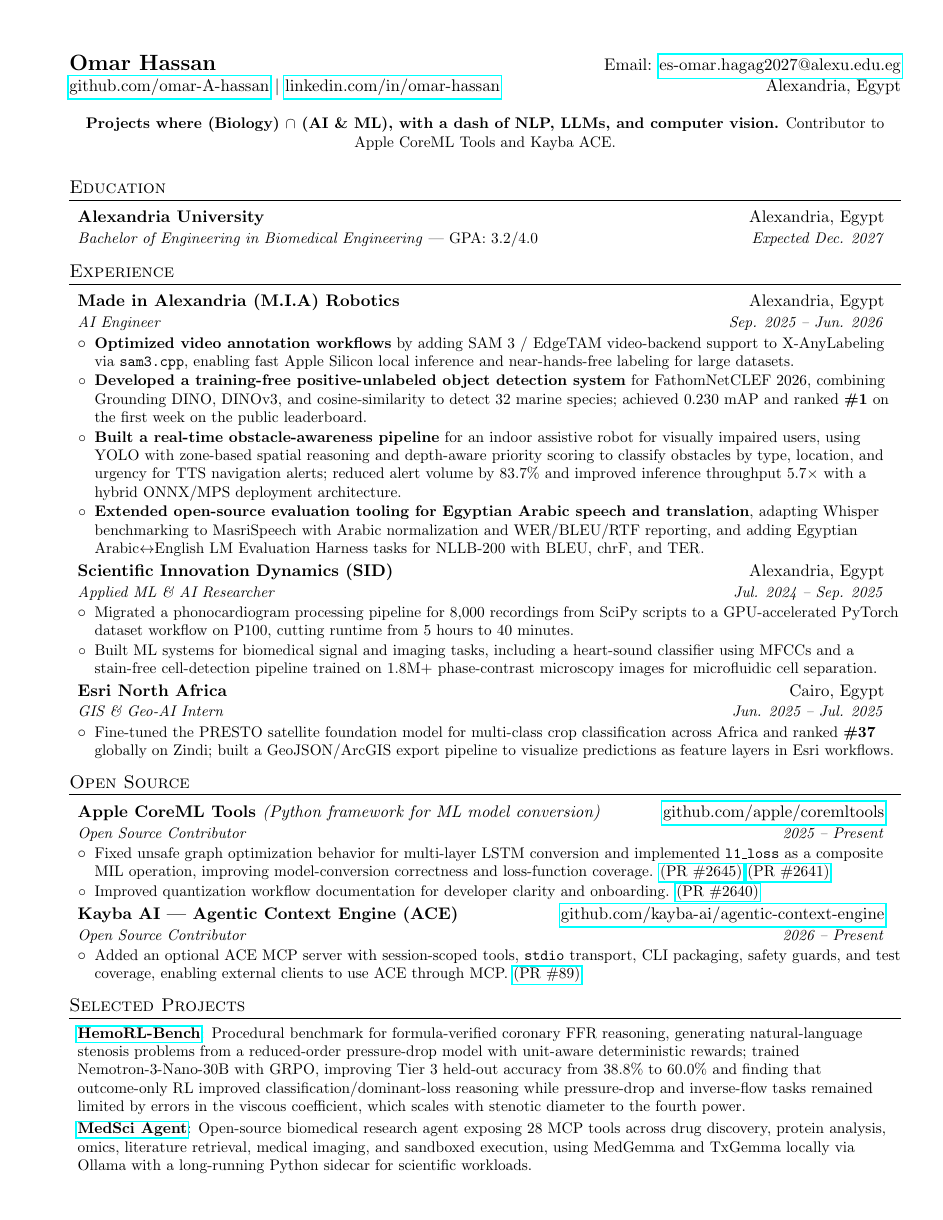
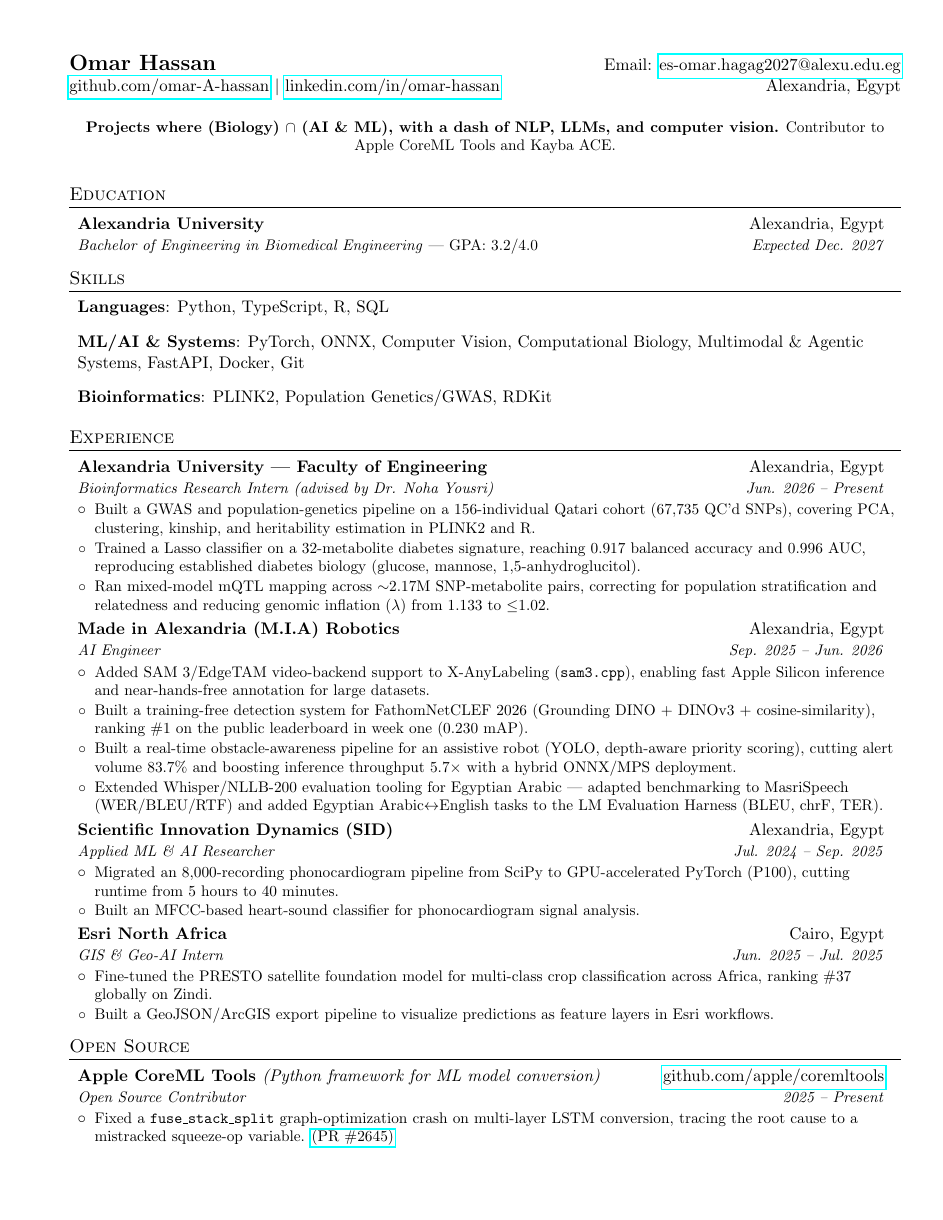
Before and after one commit to omar-A-hassan/resume, a LaTeX CV (resume.tex): page 1 of 2. Compiled offline with pdfLaTeX.

Commit message:
Update resume

```diff
--- a/resume.tex
+++ b/resume.tex
@@ -87,35 +87,51 @@
       {Bachelor of Engineering in Biomedical Engineering \textnormal{--- GPA: 3.2/4.0}}{Expected Dec. 2027}
   \resumeSubHeadingListEnd
 
+%--------SKILLS------------
+\section{Skills}
+\resumeSubHeadingListStart
+  \item{\textbf{Languages}{: Python, TypeScript, R, SQL}}
+  \item{\textbf{ML/AI \& Systems}{: PyTorch, ONNX, Computer Vision, Computational Biology, Multimodal \& Agentic Systems, FastAPI, Docker, Git}}
+  \item{\textbf{Bioinformatics}{: PLINK2, Population Genetics/GWAS, RDKit}}
+\resumeSubHeadingListEnd
+
 %-----------EXPERIENCE-----------------
 \section{Experience}
   \resumeSubHeadingListStart
 
     \resumeSubheading
+      {Alexandria University --- Faculty of Engineering}{Alexandria, Egypt}
+      {Bioinformatics Research Intern (advised by Dr. Noha Yousri)}{Jun. 2026 -- Present}
+      \resumeItemListStart
+        \resumeBullet{Built a GWAS and population-genetics pipeline on a 156-individual Qatari cohort (67,735 QC'd SNPs), covering PCA, clustering, kinship, and heritability estimation in PLINK2 and R.}
+        \resumeBullet{Trained a Lasso classifier on a 32-metabolite diabetes signature, reaching 0.917 balanced accuracy and 0.996 AUC, reproducing established diabetes biology (glucose, mannose, 1,5-anhydroglucitol).}
+        \resumeBullet{Ran mixed-model mQTL mapping across $\sim$2.17M SNP-metabolite pairs, correcting for population stratification and relatedness and reducing genomic inflation ($\lambda$) from 1.133 to $\leq$1.02.}
+      \resumeItemListEnd
+
+    \resumeSubheading
       {Made in Alexandria (M.I.A) Robotics}{Alexandria, Egypt}
       {AI Engineer}{Sep. 2025 -- Jun. 2026}
       \resumeItemListStart
-        \resumeBullet{\textbf{Optimized video annotation workflows} by adding SAM 3 / EdgeTAM video-backend support to X-AnyLabeling via \texttt{sam3.cpp}, enabling fast Apple Silicon local inference and near-hands-free labeling for large datasets.}
-        \resumeBullet{\textbf{Developed a training-free positive-unlabeled object detection system} for
-  FathomNetCLEF 2026, combining Grounding DINO, DINOv3, and cosine-similarity to detect 32 marine
-  species; achieved 0.230 mAP and ranked \textbf{\#1} on the first week on the public leaderboard.}
-        \resumeBullet{\textbf{Built a real-time obstacle-awareness pipeline} for an indoor assistive robot for visually impaired users, using YOLO with zone-based spatial reasoning and depth-aware priority scoring to classify obstacles by type, location, and urgency for TTS navigation alerts; reduced alert volume by 83.7\% and improved inference throughput 5.7$\times$ with a hybrid ONNX/MPS deployment architecture.}
-        \resumeBullet{\textbf{Extended open-source evaluation tooling for Egyptian Arabic speech and translation}, adapting Whisper benchmarking to MasriSpeech with Arabic normalization and WER/BLEU/RTF reporting, and adding Egyptian Arabic$\leftrightarrow$English LM Evaluation Harness tasks for NLLB-200 with BLEU, chrF, and TER.}
+        \resumeBullet{Added SAM 3/EdgeTAM video-backend support to X-AnyLabeling (\texttt{sam3.cpp}), enabling fast Apple Silicon inference and near-hands-free annotation for large datasets.}
+        \resumeBullet{Built a training-free detection system for FathomNetCLEF 2026 (Grounding DINO + DINOv3 + cosine-similarity), ranking \#1 on the public leaderboard in week one (0.230 mAP).}
+        \resumeBullet{Built a real-time obstacle-awareness pipeline for an assistive robot (YOLO, depth-aware priority scoring), cutting alert volume 83.7\% and boosting inference throughput 5.7$\times$ with a hybrid ONNX/MPS deployment.}
+        \resumeBullet{Extended Whisper/NLLB-200 evaluation tooling for Egyptian Arabic --- adapted benchmarking to MasriSpeech (WER/BLEU/RTF) and added Egyptian Arabic$\leftrightarrow$English tasks to the LM Evaluation Harness (BLEU, chrF, TER).}
       \resumeItemListEnd
 
     \resumeSubheading
       {Scientific Innovation Dynamics (SID)}{Alexandria, Egypt}
       {Applied ML \& AI Researcher}{Jul. 2024 -- Sep. 2025}
       \resumeItemListStart
-        \resumeBullet{Migrated a phonocardiogram processing pipeline for 8,000 recordings from SciPy scripts to a GPU-accelerated PyTorch dataset workflow on P100, cutting runtime from 5 hours to 40 minutes.}
-        \resumeBullet{Built ML systems for biomedical signal and imaging tasks, including a heart-sound classifier using MFCCs and a stain-free cell-detection pipeline trained on 1.8M+ phase-contrast microscopy images for microfluidic cell separation.}
+        \resumeBullet{Migrated an 8,000-recording phonocardiogram pipeline from SciPy to GPU-accelerated PyTorch (P100), cutting runtime from 5 hours to 40 minutes.}
+        \resumeBullet{Built an MFCC-based heart-sound classifier for phonocardiogram signal analysis.}
       \resumeItemListEnd
 
     \resumeSubheading
       {Esri North Africa}{Cairo, Egypt}
       {GIS \& Geo-AI Intern}{Jun. 2025 -- Jul. 2025}
       \resumeItemListStart
-        \resumeBullet{Fine-tuned the PRESTO satellite foundation model for multi-class crop classification across Africa and ranked \textbf{\#37} globally on Zindi; built a GeoJSON/ArcGIS export pipeline to visualize predictions as feature layers in Esri workflows.}
+        \resumeBullet{Fine-tuned the PRESTO satellite foundation model for multi-class crop classification across Africa, ranking \#37 globally on Zindi.}
+        \resumeBullet{Built a GeoJSON/ArcGIS export pipeline to visualize predictions as feature layers in Esri workflows.}
       \resumeItemListEnd
 
   \resumeSubHeadingListEnd
@@ -128,8 +144,9 @@
       {Apple CoreML Tools \textnormal{\textit{(Python framework for ML model conversion)}}}{\href{https://github.com/apple/coremltools}{github.com/apple/coremltools}}
       {Open Source Contributor}{2025 -- Present}
       \resumeItemListStart
-        \resumeBullet{Fixed unsafe graph optimization behavior for multi-layer LSTM conversion and implemented \texttt{l1\_loss} as a composite MIL operation, improving model-conversion correctness and loss-function coverage. \href{https://github.com/apple/coremltools/pull/2645}{(PR \#2645)} \href{https://github.com/apple/coremltools/pull/2641}{(PR \#2641)}}
-        \resumeBullet{Improved quantization workflow documentation for developer clarity and onboarding. \href{https://github.com/apple/coremltools/pull/2640}{(PR \#2640)}}
+        \resumeBullet{Fixed a \texttt{fuse\_stack\_split} graph-optimization crash on multi-layer LSTM conversion, tracing the root cause to a mistracked squeeze-op variable. \href{https://github.com/apple/coremltools/pull/2645}{(PR \#2645)}}
+        \resumeBullet{Implemented \texttt{l1\_loss} for the PyTorch-to-CoreML frontend, covering all reduction modes with full test coverage. \href{https://github.com/apple/coremltools/pull/2641}{(PR \#2641)}}
+        \resumeBullet{Fixed an incorrect axis value in ArgMax/ArgMin documentation examples in \texttt{NeuralNetwork.proto}. \href{https://github.com/apple/coremltools/pull/2640}{(PR \#2640)}}
       \resumeItemListEnd
 
     \resumeSubheading
@@ -145,5 +162,3 @@
 \section{Selected Projects}
   \resumeSubHeadingListStart
 
-    \resumeSubItem{\href{https://github.com/omar-A-hassan/HemoRL-Bench}{HemoRL-Bench}}
-      {Procedural benchmark for formula-verified coronary FFR reasoning, generating natural-language stenosis problems from a reduced-order pressure-drop model with unit-aware deterministic rewards; trained Nemotron-3-Nano-30B with GRPO, improving Tier 3 held-out accuracy from 38.8\% to 60.0\% and finding that outcome-only RL improved classification/dominant-loss reasoning while pressure-drop and inverse-flow tasks remained limited by errors in the viscous coefficient, which scales with stenotic diameter to the fourth power.}
@@ -151,3 +180 @@
 
-    \resumeSubItem{\href{https://github.com/omar-A-hassan/medsci-agent}{MedSci Agent}}
-      {Open-source biomedical research agent exposing 28 MCP tools across drug discovery, protein analysis, omics, literature retrieval, medical imaging, and sandboxed execution, using MedGemma and TxGemma locally via Ollama with a long-running Python sidecar for scientific workloads.}
```
Also changed, not shown: resume.tex (45 more changed lines).
